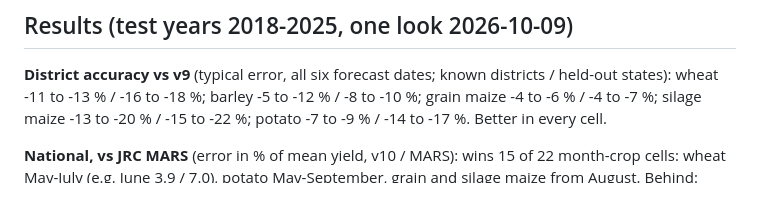
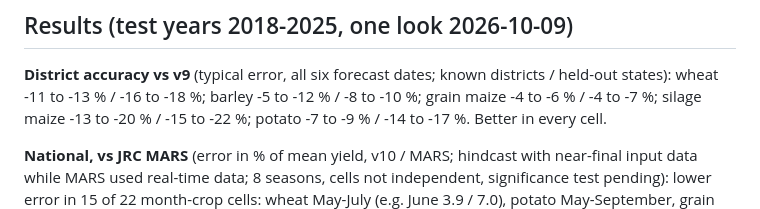
Before and after one commit to Sanjusajimon220/german-crop-outlook, a Markdown page: documentation/model_card_v10.md, the part around the change. Drawn GitHub-style.

```diff
--- a/documentation/model_card_v10.md
+++ b/documentation/model_card_v10.md
@@ -40,7 +40,8 @@ fertiliser statistics, MODIS MOD13Q1 NDVI over ESA WorldCover cropland.
 wheat -11 to -13 % / -16 to -18 %; barley -5 to -12 % / -8 to -10 %; grain maize -4 to -6 % / -4 to -7 %;
 silage maize -13 to -20 % / -15 to -22 %; potato -7 to -9 % / -14 to -17 %. Better in every cell.
 
-**National, vs JRC MARS** (error in % of mean yield, v10 / MARS): wins 15 of 22 month-crop cells: wheat
+**National, vs JRC MARS** (error in % of mean yield, v10 / MARS; hindcast with near-final input data while MARS used real-time
+data; 8 seasons, cells not independent, significance test pending): lower error in 15 of 22 month-crop cells: wheat
 May-July (e.g. June 3.9 / 7.0), potato May-September, grain and silage maize from August. Behind: barley
 May, July, August (June 7.7 / 7.5), wheat August, both maize crops July, potato October.
 
```
Also changed, not shown: README.md (+3 -1 lines).
